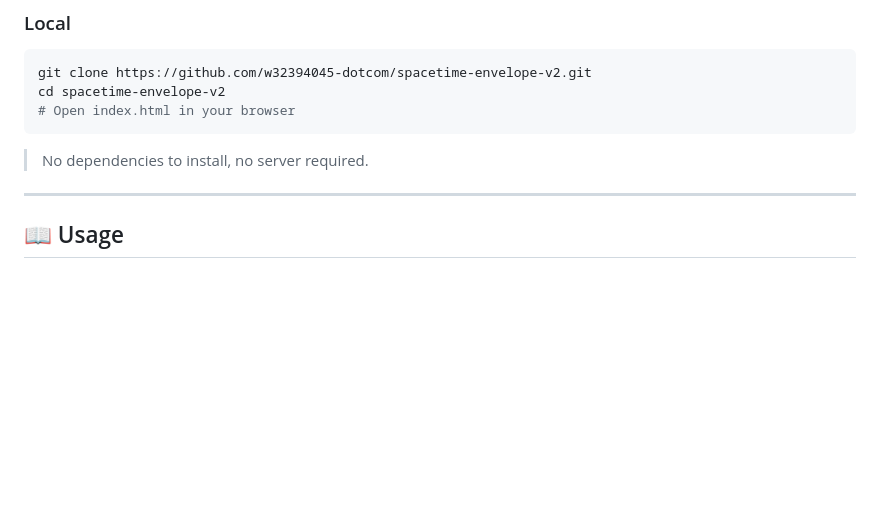
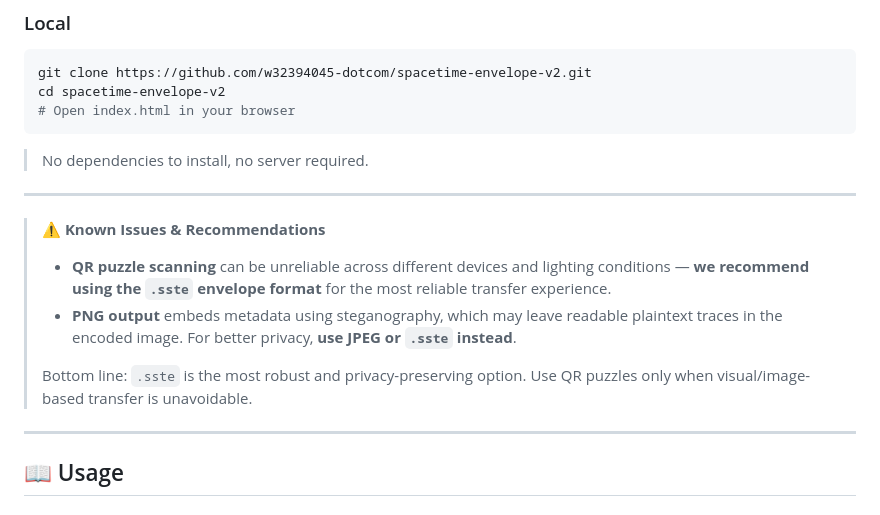
Before and after one commit to w32394045-dotcom/spacetime-envelope-v2, a Markdown page: README.md, the part around the change. GitHub-like rendering; blank space fills up the shorter version.

Commit message:
docs: add known issues and recommendations note

````diff
--- a/README.md
+++ b/README.md
@@ -51,6 +51,15 @@ cd spacetime-envelope-v2
 ```
 
 > No dependencies to install, no server required.
+
+---
+
+> **⚠️ Known Issues & Recommendations**
+>
+> - **QR puzzle scanning** can be unreliable across different devices and lighting conditions — **we recommend using the `.sste` envelope format** for the most reliable transfer experience.
+> - **PNG output** embeds metadata using steganography, which may leave readable plaintext traces in the encoded image. For better privacy, **use JPEG or `.sste` instead**.
+>
+> Bottom line: `.sste` is the most robust and privacy-preserving option. Use QR puzzles only when visual/image-based transfer is unavoidable.
 
 ---
 
````
Also changed, not shown: README.zh-CN.md (+9 -0 lines).
